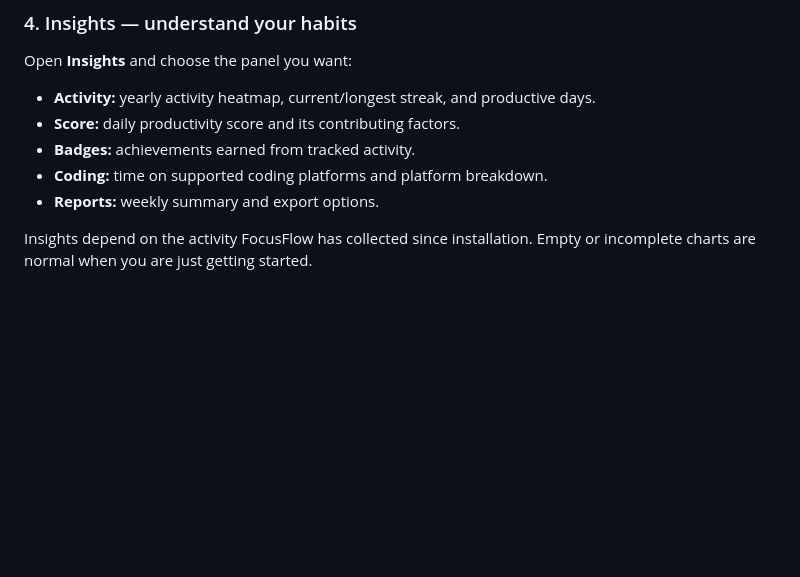
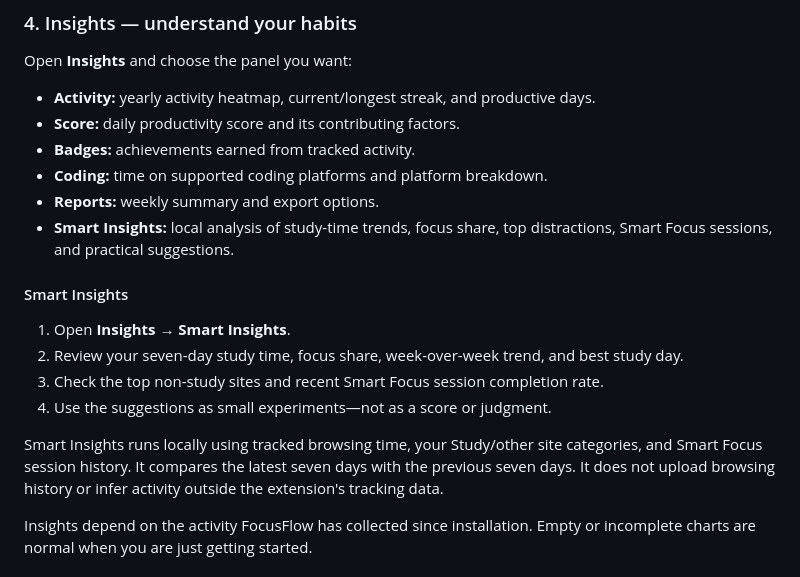
Before and after one commit to cosmiccoder200x-sys/Focusflow, a Markdown page: README.md, the part around the change. Drawn GitHub-style; blank space fills up the shorter version.

Commit message:
docs: explain Smart Insights

```diff
--- a/README.md
+++ b/README.md
@@ -184,6 +184,16 @@ Open **Insights** and choose the panel you want:
 - **Badges:** achievements earned from tracked activity.
 - **Coding:** time on supported coding platforms and platform breakdown.
 - **Reports:** weekly summary and export options.
+- **Smart Insights:** local analysis of study-time trends, focus share, top distractions, Smart Focus sessions, and practical suggestions.
+
+#### Smart Insights
+
+1. Open **Insights → Smart Insights**.
+2. Review your seven-day study time, focus share, week-over-week trend, and best study day.
+3. Check the top non-study sites and recent Smart Focus session completion rate.
+4. Use the suggestions as small experiments—not as a score or judgment.
+
+Smart Insights runs locally using tracked browsing time, your Study/other site categories, and Smart Focus session history. It compares the latest seven days with the previous seven days. It does not upload browsing history or infer activity outside the extension's tracking data.
 
 Insights depend on the activity FocusFlow has collected since installation. Empty or incomplete charts are normal when you are just getting started.
 
```
